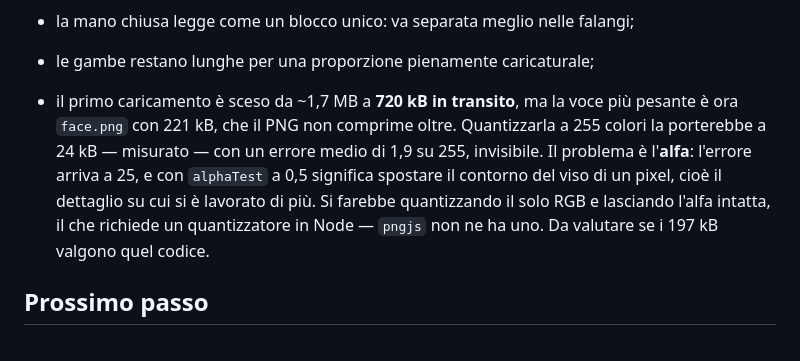
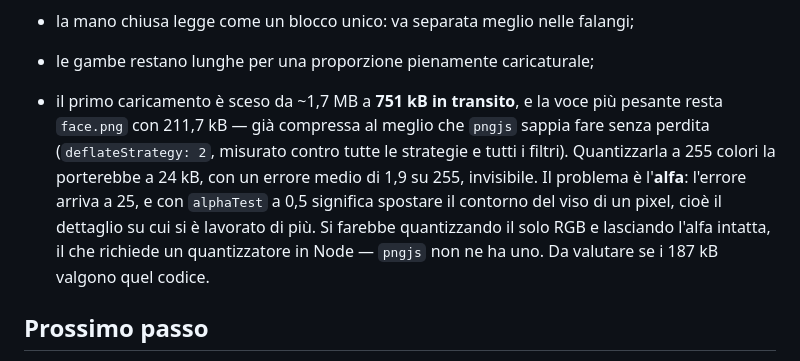
Before and after one commit to matteobaccan/SixSeven, a Markdown page: docs/STATO.md, the part around the change. GitHub-like rendering.

Commit message:
Allineati i numeri del peso nei punti aperti
Dicevano ancora 720 kB e 221 kB per la texture: dopo le tre mosse nuove e la
ricompressione sono 751 e 211,7. Il margine residuo sulla quantizzazione
scende di conseguenza da 197 a 187 kB.

```diff
--- a/docs/STATO.md
+++ b/docs/STATO.md
@@ -293,14 +293,16 @@ Noti dal lavoro fatto, da rifinire:
   altri disegni o un volto modellato;
 - la mano chiusa legge come un blocco unico: va separata meglio nelle falangi;
 - le gambe restano lunghe per una proporzione pienamente caricaturale;
-- il primo caricamento è sceso da ~1,7 MB a **720 kB in transito**, ma la voce
-  più pesante è ora `face.png` con 221 kB, che il PNG non comprime oltre.
-  Quantizzarla a 255 colori la porterebbe a 24 kB — misurato — con un errore
-  medio di 1,9 su 255, invisibile. Il problema è l'**alfa**: l'errore arriva a
-  25, e con `alphaTest` a 0,5 significa spostare il contorno del viso di un
-  pixel, cioè il dettaglio su cui si è lavorato di più. Si farebbe quantizzando
-  il solo RGB e lasciando l'alfa intatta, il che richiede un quantizzatore in
-  Node — `pngjs` non ne ha uno. Da valutare se i 197 kB valgono quel codice.
+- il primo caricamento è sceso da ~1,7 MB a **751 kB in transito**, e la voce
+  più pesante resta `face.png` con 211,7 kB — già compressa al meglio che
+  `pngjs` sappia fare senza perdita (`deflateStrategy: 2`, misurato contro
+  tutte le strategie e tutti i filtri). Quantizzarla a 255 colori la porterebbe
+  a 24 kB, con un errore medio di 1,9 su 255, invisibile. Il problema è
+  l'**alfa**: l'errore arriva a 25, e con `alphaTest` a 0,5 significa spostare
+  il contorno del viso di un pixel, cioè il dettaglio su cui si è lavorato di
+  più. Si farebbe quantizzando il solo RGB e lasciando l'alfa intatta, il che
+  richiede un quantizzatore in Node — `pngjs` non ne ha uno. Da valutare se i
+  187 kB valgono quel codice.
 
 ## Prossimo passo
 
```
